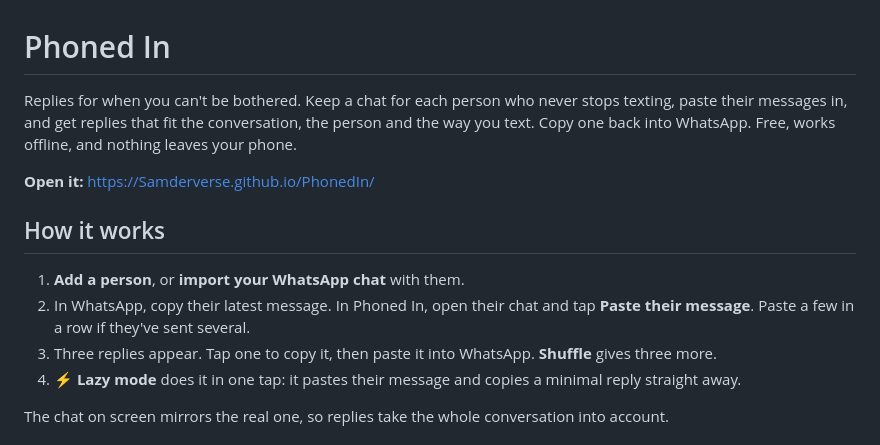
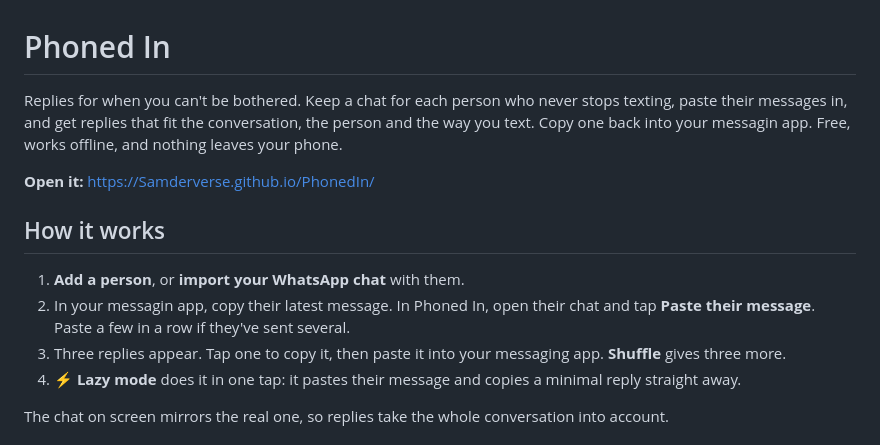
Before and after one commit to Samderverse/PhonedIn, a Markdown page: README.md, the part around the change. GitHub-like rendering.

Commit message:
Clarify messaging app references in README
Updated messaging app references for clarity.

```diff
--- a/README.md
+++ b/README.md
@@ -1,14 +1,14 @@
 # Phoned In
 
-Replies for when you can't be bothered. Keep a chat for each person who never stops texting, paste their messages in, and get replies that fit the conversation, the person and the way you text. Copy one back into WhatsApp. Free, works offline, and nothing leaves your phone.
+Replies for when you can't be bothered. Keep a chat for each person who never stops texting, paste their messages in, and get replies that fit the conversation, the person and the way you text. Copy one back into your messagin app. Free, works offline, and nothing leaves your phone.
 
 **Open it:** https://Samderverse.github.io/PhonedIn/
 
 ## How it works
 
 1. **Add a person**, or **import your WhatsApp chat** with them.
-2. In WhatsApp, copy their latest message. In Phoned In, open their chat and tap **Paste their message**. Paste a few in a row if they've sent several.
-3. Three replies appear. Tap one to copy it, then paste it into WhatsApp. **Shuffle** gives three more.
+2. In your messagin app, copy their latest message. In Phoned In, open their chat and tap **Paste their message**. Paste a few in a row if they've sent several.
+3. Three replies appear. Tap one to copy it, then paste it into your messaging app. **Shuffle** gives three more.
 4. **⚡ Lazy mode** does it in one tap: it pastes their message and copies a minimal reply straight away.
 
 The chat on screen mirrors the real one, so replies take the whole conversation into account.
```
